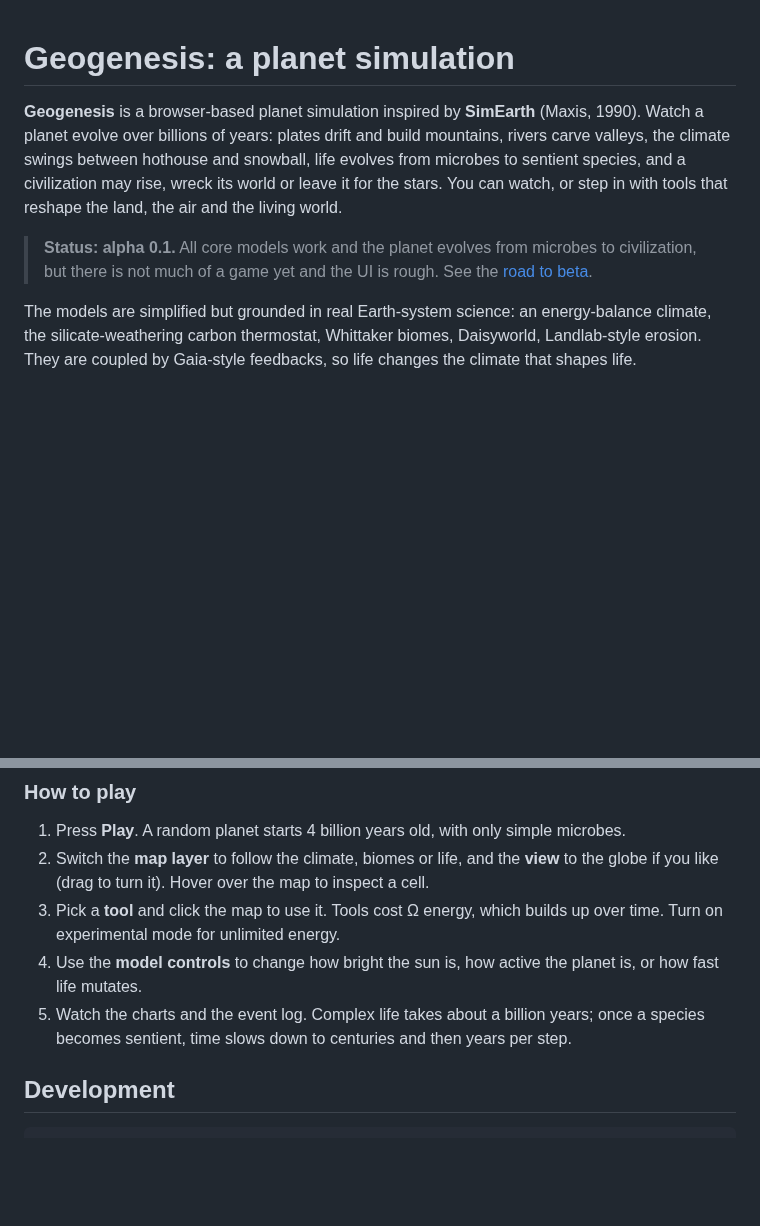
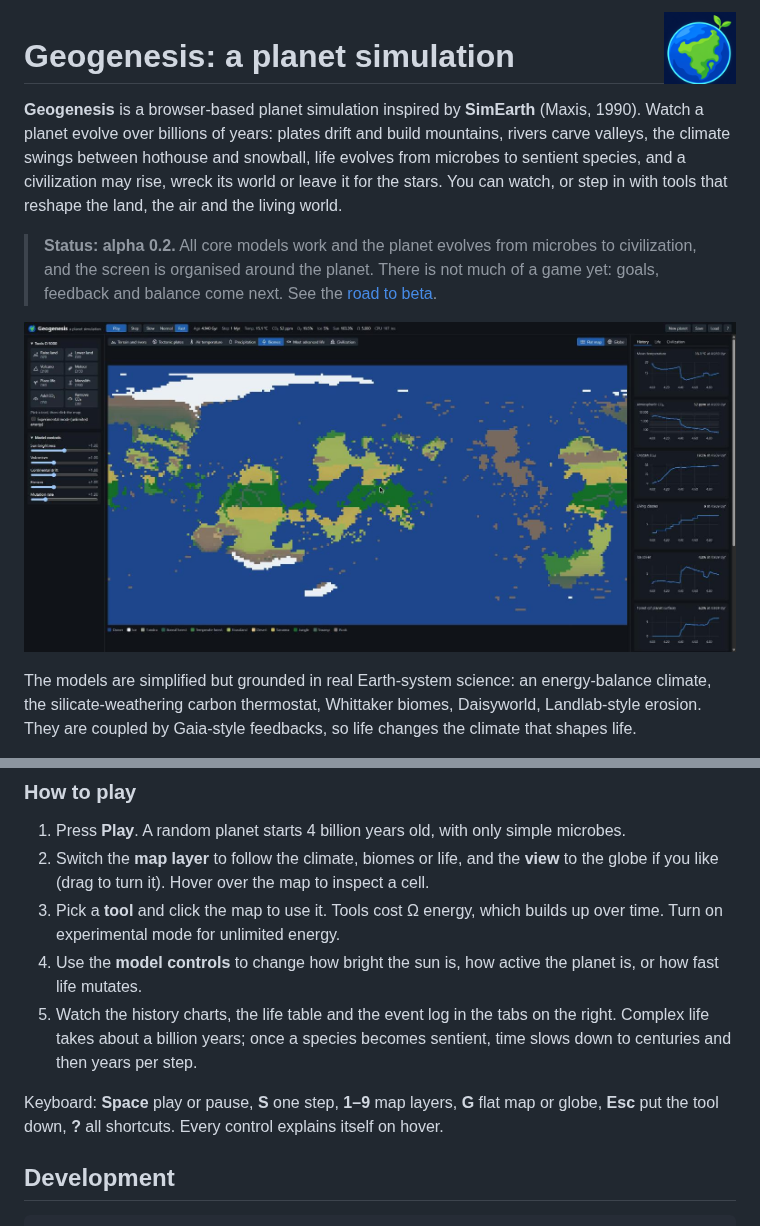
Before and after one commit to MichalBrezny/geogenesis, a Markdown page: README.md, 2 parts joined by grey strips. Drawn GitHub-style; pictures changed too: docs/screenshot.jpg (added); blank space fills up the shorter version.

Commit message:
Release alpha 0.2: the reorganised interface (M8)
README shows a screenshot, the app icon and the keyboard shortcuts.

Co-Authored-By: Claude Opus 5.5 (1M context) <noreply@anthropic.com>

```diff
--- a/README.md
+++ b/README.md
@@ -1,3 +1,5 @@
+<img src="public/icon-180.png" alt="" width="72" align="right">
+
 # Geogenesis: a planet simulation
 
 **Geogenesis** is a browser-based planet simulation inspired by **SimEarth** (Maxis, 1990). Watch a planet
@@ -6,9 +8,11 @@ swings between hothouse and snowball, life evolves from microbes to sentient spe
 civilization may rise, wreck its world or leave it for the stars. You can watch, or step in with
 tools that reshape the land, the air and the living world.
 
-> **Status: alpha 0.1.** All core models work and the planet evolves from microbes to
-> civilization, but there is not much of a game yet and the UI is rough. See the
-> [road to beta](#road-to-beta).
+> **Status: alpha 0.2.** All core models work and the planet evolves from microbes to
+> civilization, and the screen is organised around the planet. There is not much of a game
+> yet: goals, feedback and balance come next. See the [road to beta](#road-to-beta).
+
+![A planet 900 million years after the first cells: biomes on the map, tools on the left, history charts on the right](docs/screenshot.jpg)
 
 The models are simplified but grounded in real Earth-system science: an energy-balance climate, the
 silicate-weathering carbon thermostat, Whittaker biomes, Daisyworld, Landlab-style erosion. They
@@ -59,8 +63,11 @@ npm run dev        # http://localhost:5173
    Turn on experimental mode for unlimited energy.
 4. Use the **model controls** to change how bright the sun is, how active the planet is, or how
    fast life mutates.
-5. Watch the charts and the event log. Complex life takes about a billion years; once a species
+5. Watch the history charts, the life table and the event log in the tabs on the right. Complex life takes about a billion years; once a species
    becomes sentient, time slows down to centuries and then years per step.
+
+Keyboard: **Space** play or pause, **S** one step, **1–9** map layers, **G** flat map or globe,
+**Esc** put the tool down, **?** all shortcuts. Every control explains itself on hover.
 
 ## Development
 
```
Also changed, not shown: other parts of README.md (+1 -1 lines), CLAUDE.md (+2 -1 lines), 2 other files.
